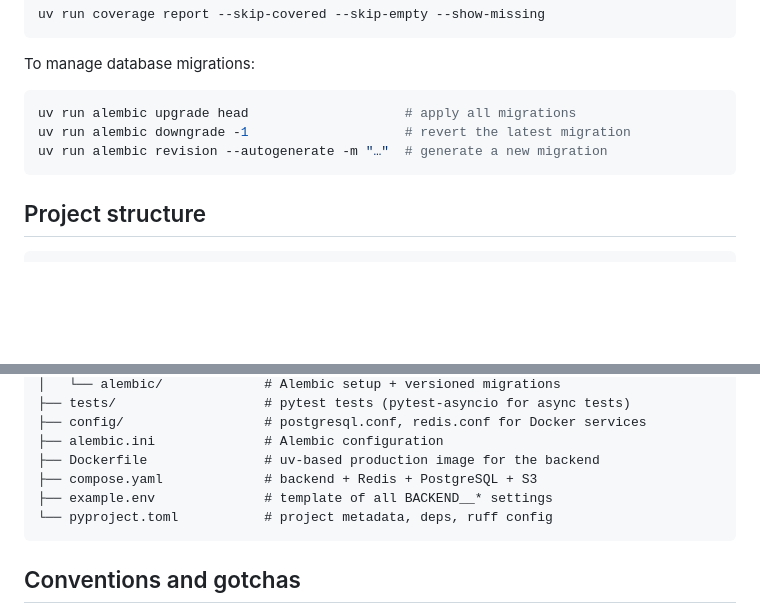
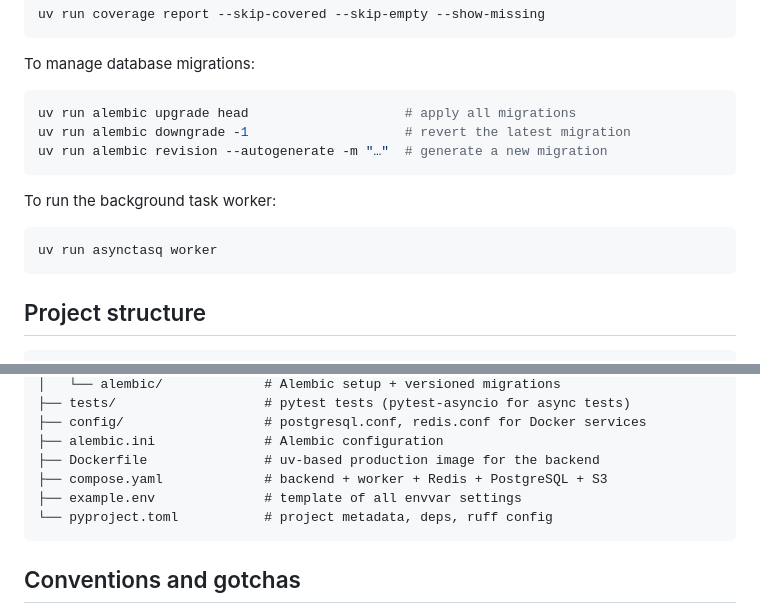
Before and after one commit to thegamecracks/quickticket, a Markdown page: backend/AGENTS.md, 2 parts joined by grey strips. Drawn GitHub-style; blank space fills up the shorter version.

````diff
--- a/backend/AGENTS.md
+++ b/backend/AGENTS.md
@@ -29,6 +29,12 @@ uv run alembic downgrade -1                    # revert the latest migration
 uv run alembic revision --autogenerate -m "…"  # generate a new migration
 ```
 
+To run the background task worker:
+
+```sh
+uv run asynctasq worker
+```
+
 ## Project structure
 
 ```
@@ -53,8 +59,8 @@ uv run alembic revision --autogenerate -m "…"  # generate a new migration
 ├── config/                  # postgresql.conf, redis.conf for Docker services
 ├── alembic.ini              # Alembic configuration
 ├── Dockerfile               # uv-based production image for the backend
-├── compose.yaml             # backend + Redis + PostgreSQL + S3
-├── example.env              # template of all BACKEND__* settings
+├── compose.yaml             # backend + worker + Redis + PostgreSQL + S3
+├── example.env              # template of all envvar settings
 └── pyproject.toml           # project metadata, deps, ruff config
 ```
 
````
Also changed, not shown: backend/README.md (+26 -0 lines).
